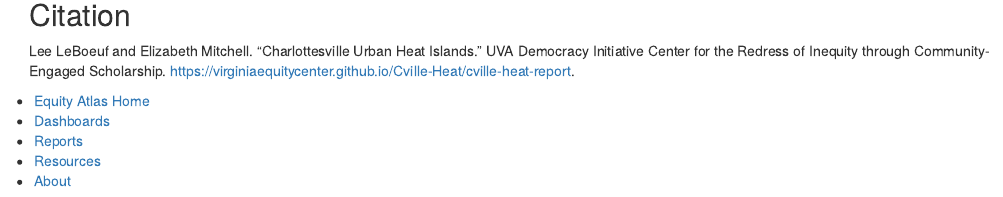
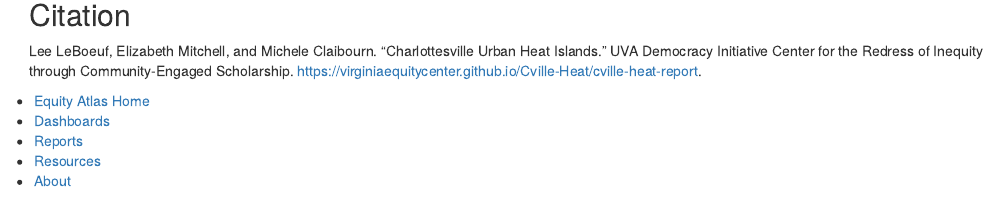
Before and after one commit to virginiaequitycenter/Cville-Heat, an R Markdown document (cville-heat-report.Rmd): the page in a window 1100 px wide, from 3580 px down. Rendered offline with R 4.5, knitr and Pandoc, with nearby package versions; some code elsewhere in the file could not run offline; a font, style sheet, LaTeX package, included part or bibliography that could not be used is replaced or left out.

Commit message:
update authorship

```diff
--- a/cville-heat-report.Rmd
+++ b/cville-heat-report.Rmd
@@ -1080,4 +1080,4 @@
 
 ## Citation
 
-Lee LeBoeuf and Elizabeth Mitchell. “Charlottesville Urban Heat Islands.” UVA Democracy Initiative Center for the Redress of Inequity through Community-Engaged Scholarship. https://virginiaequitycenter.github.io/Cville-Heat/cville-heat-report.
+Lee LeBoeuf, Elizabeth Mitchell, and Michele Claibourn. “Charlottesville Urban Heat Islands.” UVA Democracy Initiative Center for the Redress of Inequity through Community-Engaged Scholarship. https://virginiaequitycenter.github.io/Cville-Heat/cville-heat-report.
```
